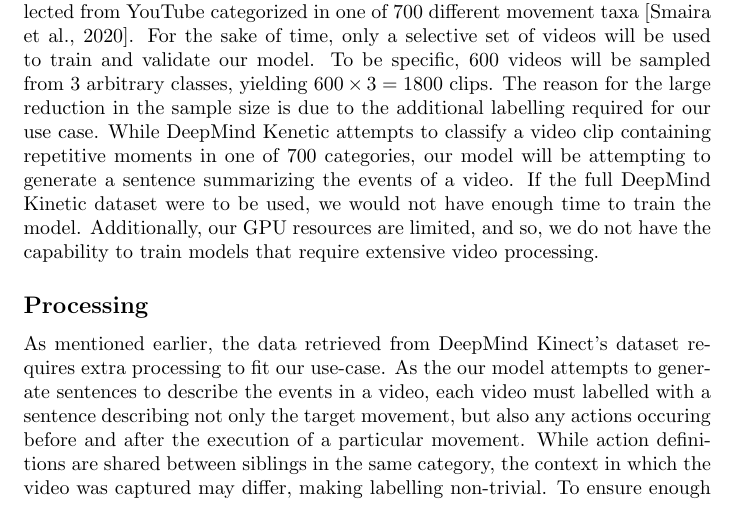
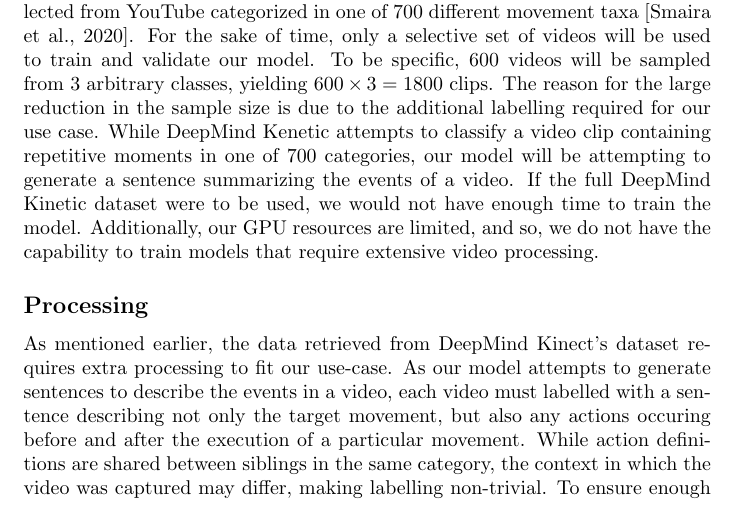
Before and after one commit to urmzd/lepus-classifier, a LaTeX document (docs/proposals/video-captioning-proposal.tex): part of page 1 of 3, cut so that both start at the same text. Compiled offline with pdfLaTeX.

Commit message:
Fixed typo in processing section

```diff
--- a/docs/proposals/video-captioning-proposal.tex
+++ b/docs/proposals/video-captioning-proposal.tex
@@ -55,7 +55,7 @@ that require extensive video processing.
 
 \subsection{Processing}
 As mentioned earlier, the data retrieved from DeepMind Kinect's dataset requires extra processing to fit our use-case.
-As the our model attempts to generate sentences to describe
+As our model attempts to generate sentences to describe
 the events in a video, each video must labelled with a sentence describing not only the target movement, but also
 any actions occuring before and after the execution of a particular movement. While action definitions are shared between siblings
 in the same category, the context in which the video was captured may differ, making labelling non-trivial.
```
